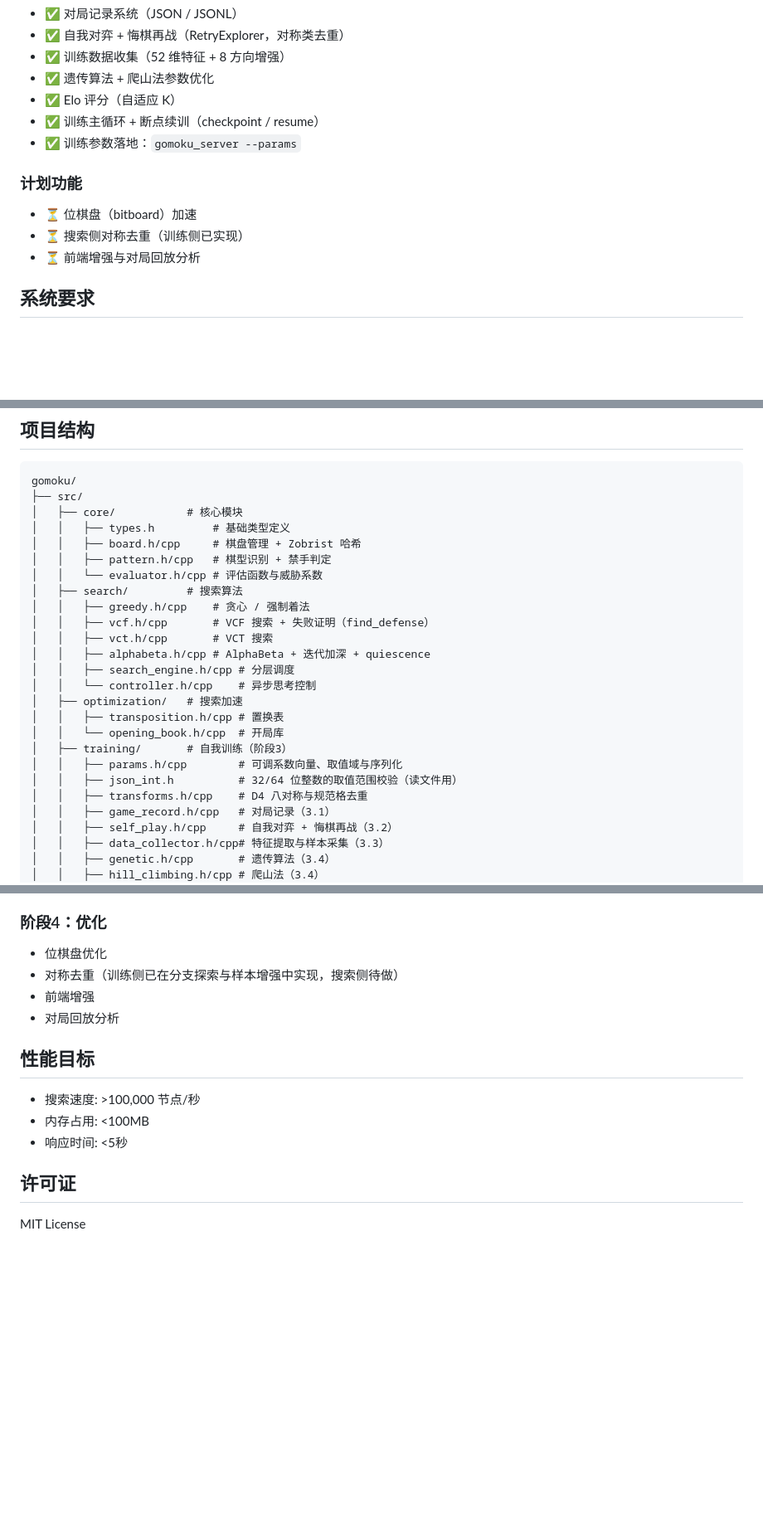
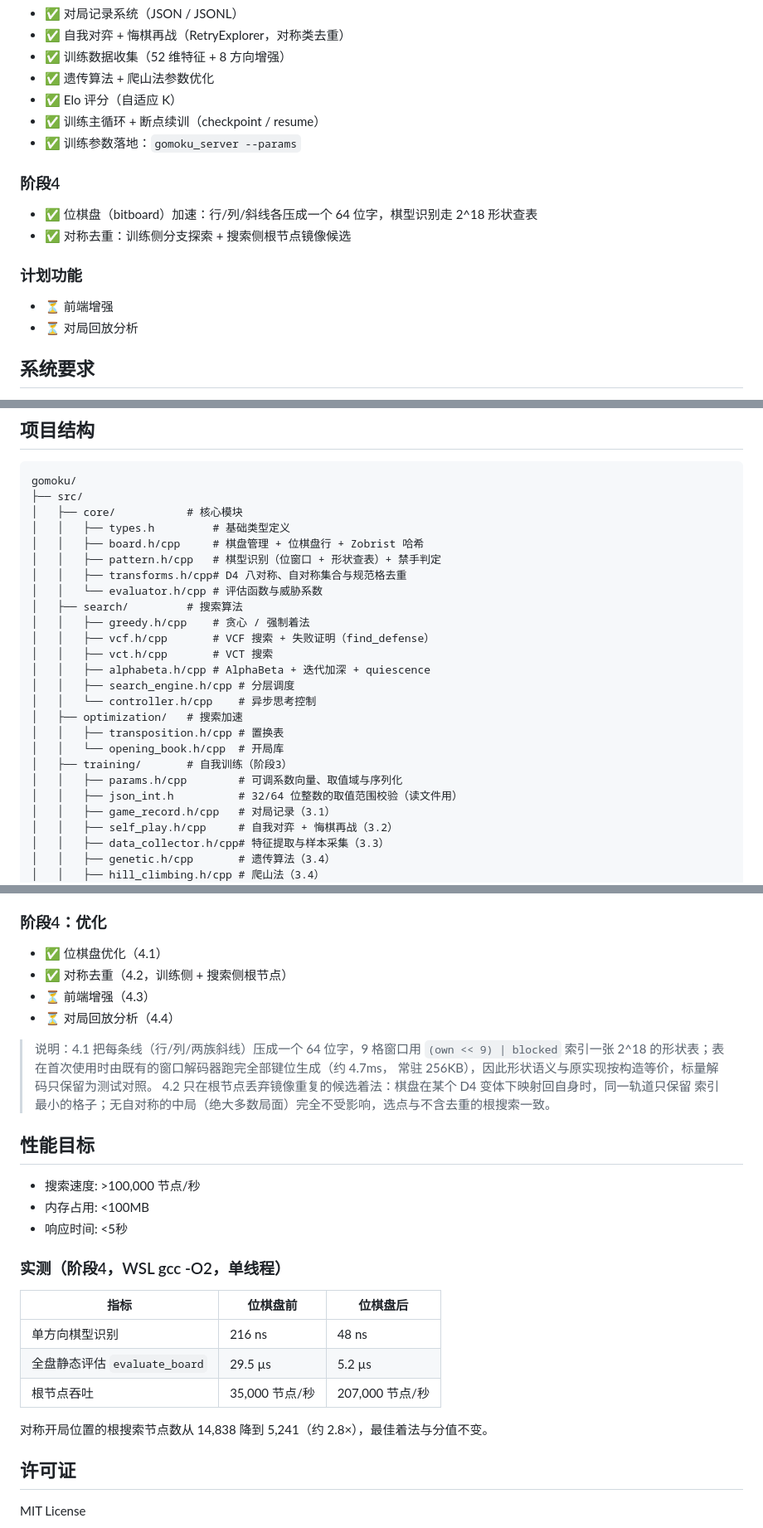
Before and after one commit to wdznb/gomoku, a Markdown page: README.md, 3 parts joined by grey strips. Shown at 83% size. GitHub-like rendering; blank space fills up the shorter version.

```diff
--- a/README.md
+++ b/README.md
@@ -43,10 +44,13 @@
 - ✅ 训练主循环 + 断点续训（checkpoint / resume）
 - ✅ 训练参数落地：`gomoku_server --params`
 
+### 阶段4
+- ✅ 位棋盘（bitboard）加速：行/列/斜线各压成一个 64 位字，棋型识别走 2^18 形状查表
+- ✅ 对称去重：训练侧分支探索 + 搜索侧根节点镜像候选
+
 ### 计划功能
-- ⏳ 位棋盘（bitboard）加速
-- ⏳ 搜索侧对称去重（训练侧已实现）
-- ⏳ 前端增强与对局回放分析
+- ⏳ 前端增强
+- ⏳ 对局回放分析
 
 ## 系统要求
 
@@ -221,8 +225,9 @@ gomoku/
 ├── src/
 │   ├── core/           # 核心模块
 │   │   ├── types.h         # 基础类型定义
-│   │   ├── board.h/cpp     # 棋盘管理 + Zobrist 哈希
-│   │   ├── pattern.h/cpp   # 棋型识别 + 禁手判定
+│   │   ├── board.h/cpp     # 棋盘管理 + 位棋盘行 + Zobrist 哈希
+│   │   ├── pattern.h/cpp   # 棋型识别（位窗口 + 形状查表）+ 禁手判定
+│   │   ├── transforms.h/cpp# D4 八对称、自对称集合与规范格去重
 │   │   └── evaluator.h/cpp # 评估函数与威胁系数
 │   ├── search/         # 搜索算法
 │   │   ├── greedy.h/cpp    # 贪心 / 强制着法
@@ -237,7 +242,6 @@ gomoku/
 │   ├── training/       # 自我训练（阶段3）
 │   │   ├── params.h/cpp        # 可调系数向量、取值域与序列化
 │   │   ├── json_int.h          # 32/64 位整数的取值范围校验（读文件用）
-│   │   ├── transforms.h/cpp    # D4 八对称与规范格去重
 │   │   ├── game_record.h/cpp   # 对局记录（3.1）
 │   │   ├── self_play.h/cpp     # 自我对弈 + 悔棋再战（3.2）
 │   │   ├── data_collector.h/cpp# 特征提取与样本采集（3.3）
@@ -329,16 +333,32 @@ ctest --output-on-failure
 > 使重复的镜像变化不占用探索预算。
 
 ### 阶段4：优化
-- 位棋盘优化
-- 对称去重（训练侧已在分支探索与样本增强中实现，搜索侧待做）
-- 前端增强
-- 对局回放分析
+- ✅ 位棋盘优化（4.1）
+- ✅ 对称去重（4.2，训练侧 + 搜索侧根节点）
+- ⏳ 前端增强（4.3）
+- ⏳ 对局回放分析（4.4）
+
+> 说明：4.1 把每条线（行/列/两族斜线）压成一个 64 位字，9 格窗口用 `(own << 9) | blocked`
+> 索引一张 2^18 的形状表；表在首次使用时由既有的窗口解码器跑完全部键位生成（约 4.7ms，
+> 常驻 256KB），因此形状语义与原实现按构造等价，标量解码只保留为测试对照。
+> 4.2 只在根节点丢弃镜像重复的候选着法：棋盘在某个 D4 变体下映射回自身时，同一轨道只保留
+> 索引最小的格子；无自对称的中局（绝大多数局面）完全不受影响，选点与不含去重的根搜索一致。
 
 ## 性能目标
 
 - 搜索速度: >100,000 节点/秒
 - 内存占用: <100MB
 - 响应时间: <5秒
+
+### 实测（阶段4，WSL gcc -O2，单线程）
+
+| 指标 | 位棋盘前 | 位棋盘后 |
+| --- | --- | --- |
+| 单方向棋型识别 | 216 ns | 48 ns |
+| 全盘静态评估 `evaluate_board` | 29.5 µs | 5.2 µs |
+| 根节点吞吐 | 35,000 节点/秒 | 207,000 节点/秒 |
+
+对称开局位置的根搜索节点数从 14,838 降到 5,241（约 2.8×），最佳着法与分值不变。
 
 ## 许可证
 
```
Also changed, not shown: other parts of README.md (+1 -0 lines), REVIEW_LOG.md (+42 -0 lines).
